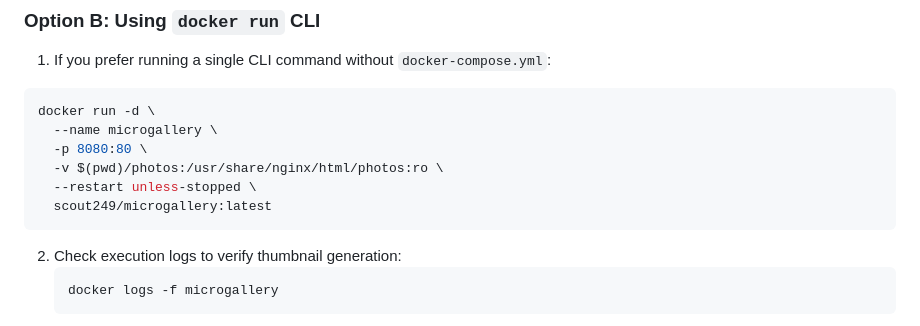
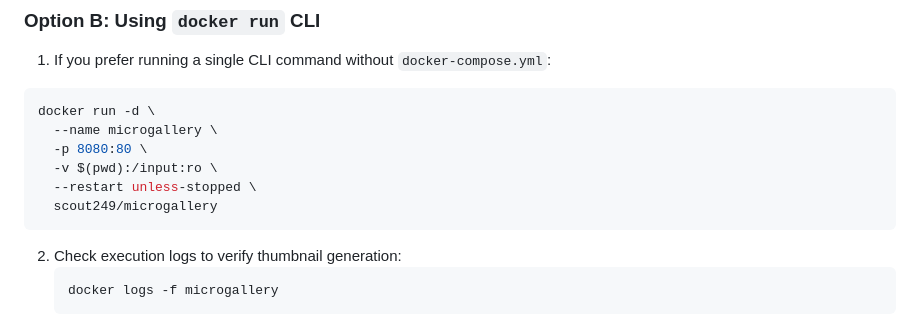
Before and after one commit to scout249/microgallery, a Markdown page: README.md, the part around the change. Rendered like a GitHub page.

````diff
--- a/README.md
+++ b/README.md
@@ -112,9 +112,9 @@ docker compose down
 docker run -d \
   --name microgallery \
   -p 8080:80 \
-  -v $(pwd)/photos:/usr/share/nginx/html/photos:ro \
+  -v $(pwd):/input:ro \
   --restart unless-stopped \
-  scout249/microgallery:latest
+  scout249/microgallery
 ```
 
 2. Check execution logs to verify thumbnail generation:
````
